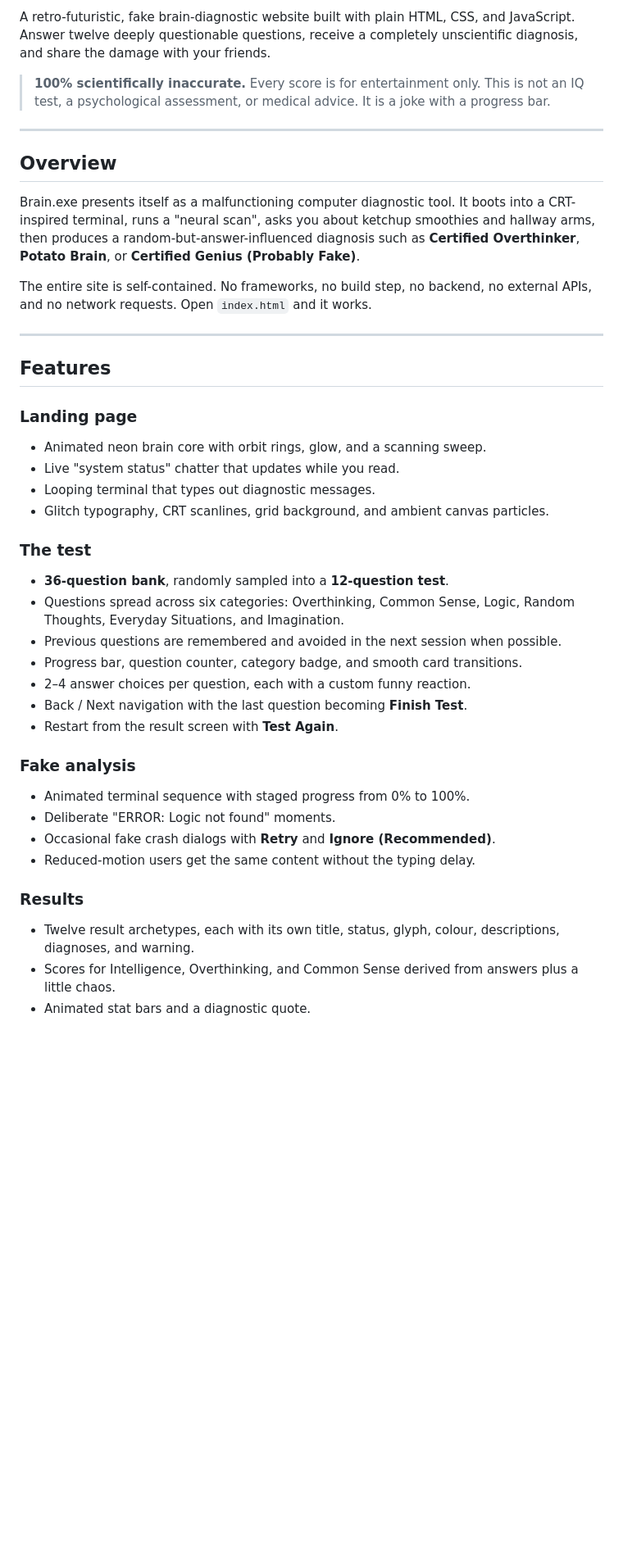
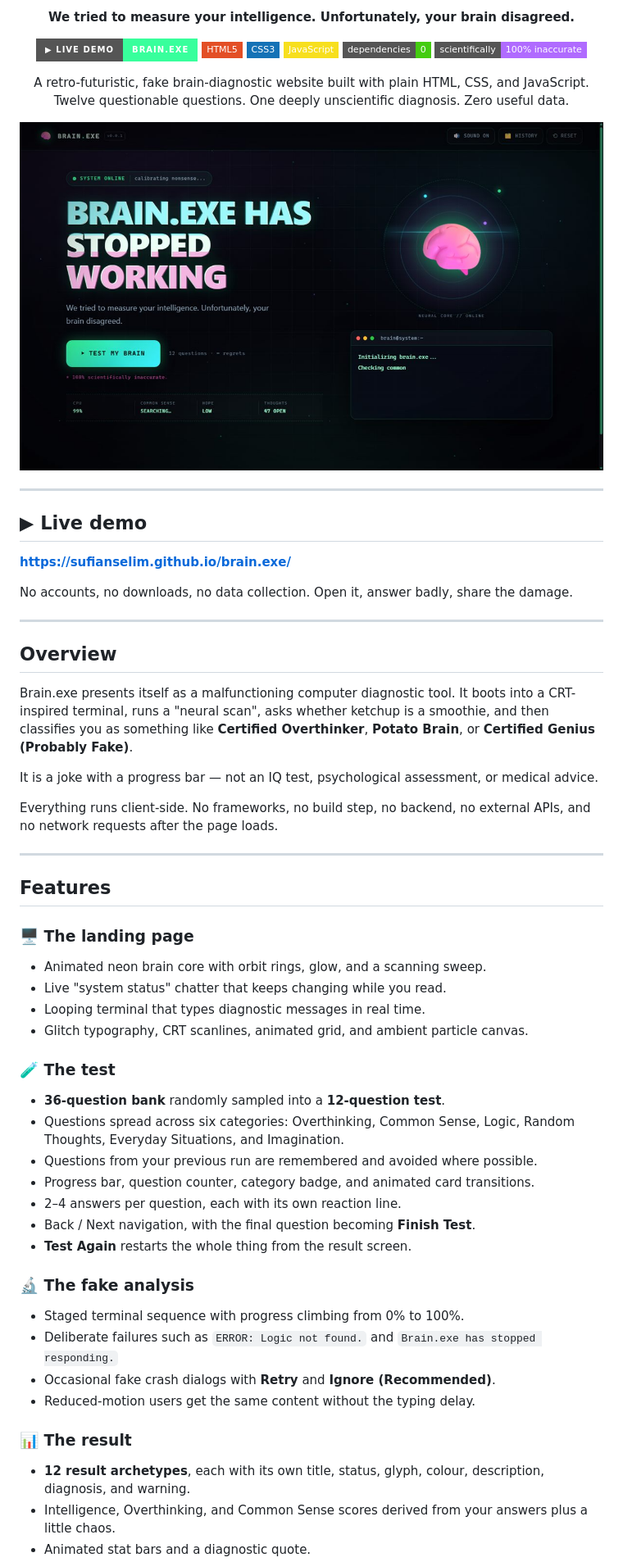
Before and after one commit to sufianselim/brain.exe, a Markdown page: README.md, the part around one of its changes. Shown at 82% size. Drawn GitHub-style; pictures changed too: docs/screenshots/hero-desktop.jpg (added); badges without logos; blank space fills up the shorter version.

```diff
--- a/README.md
+++ b/README.md
@@ -2,42 +2,70 @@
 
-A retro-futuristic, fake brain-diagnostic website built with plain HTML, CSS, and JavaScript. Answer twelve deeply questionable questions, receive a completely unscientific diagnosis, and share the damage with your friends.
+<p align="center">
+  <strong>We tried to measure your intelligence. Unfortunately, your brain disagreed.</strong>
+</p>
 
-> **100% scientifically inaccurate.** Every score is for entertainment only. This is not an IQ test, a psychological assessment, or medical advice. It is a joke with a progress bar.
+<p align="center">
+  <a href="https://sufianselim.github.io/brain.exe/"><img alt="Live demo" src="https://img.shields.io/badge/▶_LIVE_DEMO-brain.exe-38ff9c?style=for-the-badge"></a>
+  <img alt="HTML5" src="https://img.shields.io/badge/HTML5-E34F26?style=flat-square&logo=html5&logoColor=white">
+  <img alt="CSS3" src="https://img.shields.io/badge/CSS3-1572B6?style=flat-square&logo=css3&logoColor=white">
+  <img alt="JavaScript" src="https://img.shields.io/badge/JavaScript-F7DF1E?style=flat-square&logo=javascript&logoColor=black">
+  <img alt="No dependencies" src="https://img.shields.io/badge/dependencies-0-brightgreen?style=flat-square">
+  <img alt="100% scientifically inaccurate" src="https://img.shields.io/badge/scientifically-100%25%20inaccurate-b06bff?style=flat-square">
+</p>
+
+<p align="center">
+  A retro-futuristic, fake brain-diagnostic website built with plain HTML, CSS, and JavaScript.<br>
+  Twelve questionable questions. One deeply unscientific diagnosis. Zero useful data.
+</p>
+
+<p align="center">
+  <img src="docs/screenshots/hero-desktop.jpg" alt="Brain.exe landing page with glitch title, animated brain, and diagnostic terminal" width="100%">
+</p>
+
+---
+
+## ▶ Live demo
+
+**[https://sufianselim.github.io/brain.exe/](https://sufianselim.github.io/brain.exe/)**
+
+No accounts, no downloads, no data collection. Open it, answer badly, share the damage.
 
 ---
 
 ## Overview
 
-Brain.exe presents itself as a malfunctioning computer diagnostic tool. It boots into a CRT-inspired terminal, runs a "neural scan", asks you about ketchup smoothies and hallway arms, then produces a random-but-answer-influenced diagnosis such as **Certified Overthinker**, **Potato Brain**, or **Certified Genius (Probably Fake)**.
+Brain.exe presents itself as a malfunctioning computer diagnostic tool. It boots into a CRT-inspired terminal, runs a "neural scan", asks whether ketchup is a smoothie, and then classifies you as something like **Certified Overthinker**, **Potato Brain**, or **Certified Genius (Probably Fake)**.
 
-The entire site is self-contained. No frameworks, no build step, no backend, no external APIs, and no network requests. Open `index.html` and it works.
+It is a joke with a progress bar — not an IQ test, psychological assessment, or medical advice.
+
+Everything runs client-side. No frameworks, no build step, no backend, no external APIs, and no network requests after the page loads.
 
 ---
 
 ## Features
 
-### Landing page
+### 🖥️ The landing page
 - Animated neon brain core with orbit rings, glow, and a scanning sweep.
-- Live "system status" chatter that updates while you read.
-- Looping terminal that types out diagnostic messages.
-- Glitch typography, CRT scanlines, grid background, and ambient canvas particles.
+- Live "system status" chatter that keeps changing while you read.
+- Looping terminal that types diagnostic messages in real time.
+- Glitch typography, CRT scanlines, animated grid, and ambient particle canvas.
 
-### The test
-- **36-question bank**, randomly sampled into a **12-question test**.
+### 🧪 The test
+- **36-question bank** randomly sampled into a **12-question test**.
 - Questions spread across six categories: Overthinking, Common Sense, Logic, Random Thoughts, Everyday Situations, and Imagination.
-- Previous questions are remembered and avoided in the next session when possible.
-- Progress bar, question counter, category badge, and smooth card transitions.
-- 2–4 answer choices per question, each with a custom funny reaction.
-- Back / Next navigation with the last question becoming **Finish Test**.
-- Restart from the result screen with **Test Again**.
+- Questions from your previous run are remembered and avoided where possible.
+- Progress bar, question counter, category badge, and animated card transitions.
+- 2–4 answers per question, each with its own reaction line.
+- Back / Next navigation, with the final question becoming **Finish Test**.
+- **Test Again** restarts the whole thing from the result screen.
 
-### Fake analysis
-- Animated terminal sequence with staged progress from 0% to 100%.
-- Deliberate "ERROR: Logic not found" moments.
+### 🔬 The fake analysis
+- Staged terminal sequence with progress climbing from 0% to 100%.
+- Deliberate failures such as `ERROR: Logic not found.` and `Brain.exe has stopped responding.`
 - Occasional fake crash dialogs with **Retry** and **Ignore (Recommended)**.
 - Reduced-motion users get the same content without the typing delay.
 
-### Results
-- Twelve result archetypes, each with its own title, status, glyph, colour, descriptions, diagnoses, and warning.
-- Scores for Intelligence, Overthinking, and Common Sense derived from answers plus a little chaos.
+### 📊 The result
+- **12 result archetypes**, each with its own title, status, glyph, colour, description, diagnosis, and warning.
+- Intelligence, Overthinking, and Common Sense scores derived from your answers plus a little chaos.
 - Animated stat bars and a diagnostic quote.
```
Also changed, not shown: other parts of README.md (+133 -60 lines), docs/screenshots/hero-mobile.jpg (added), docs/screenshots/quiz-desktop.jpg (added), docs/screenshots/result-desktop.jpg (added).
